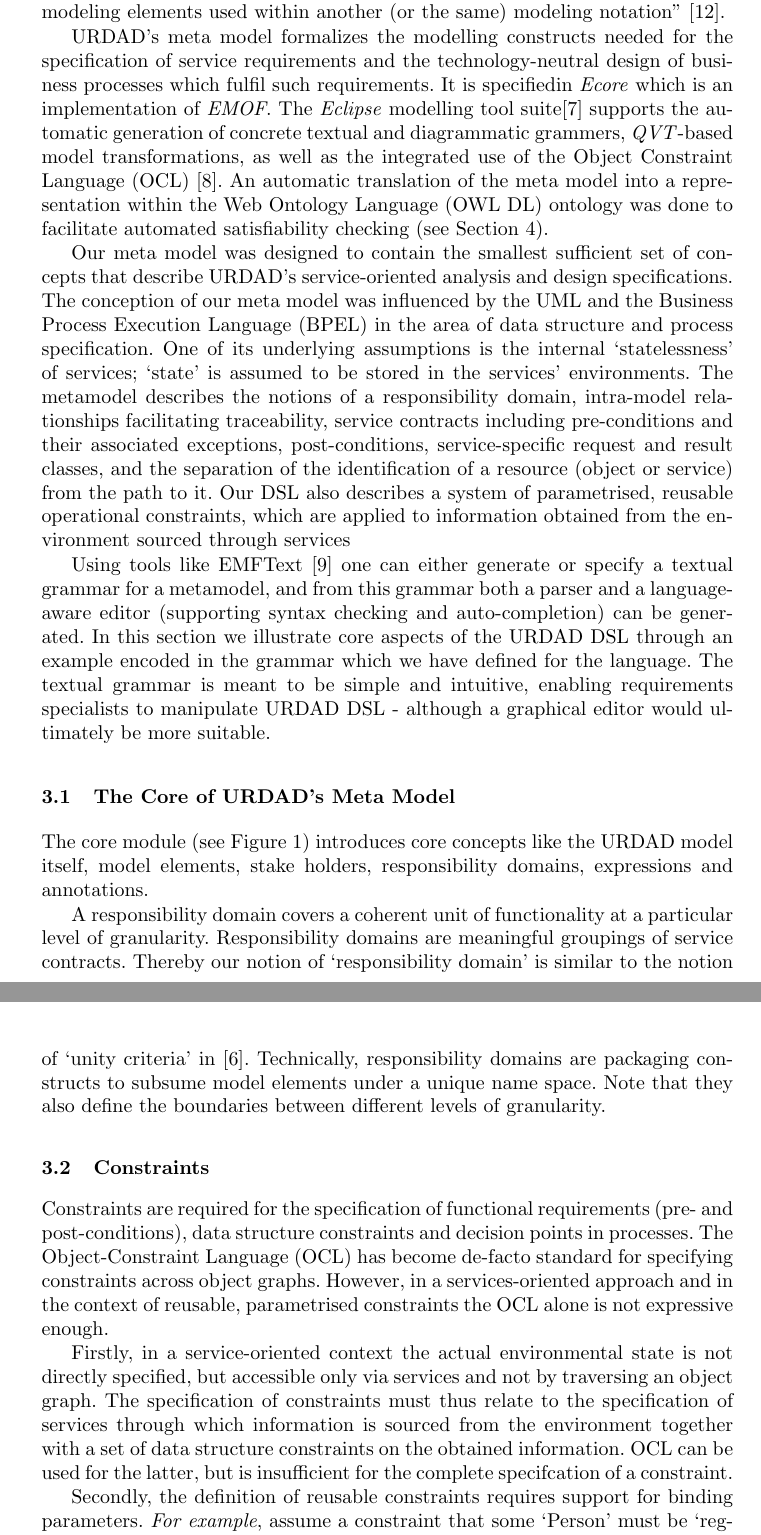
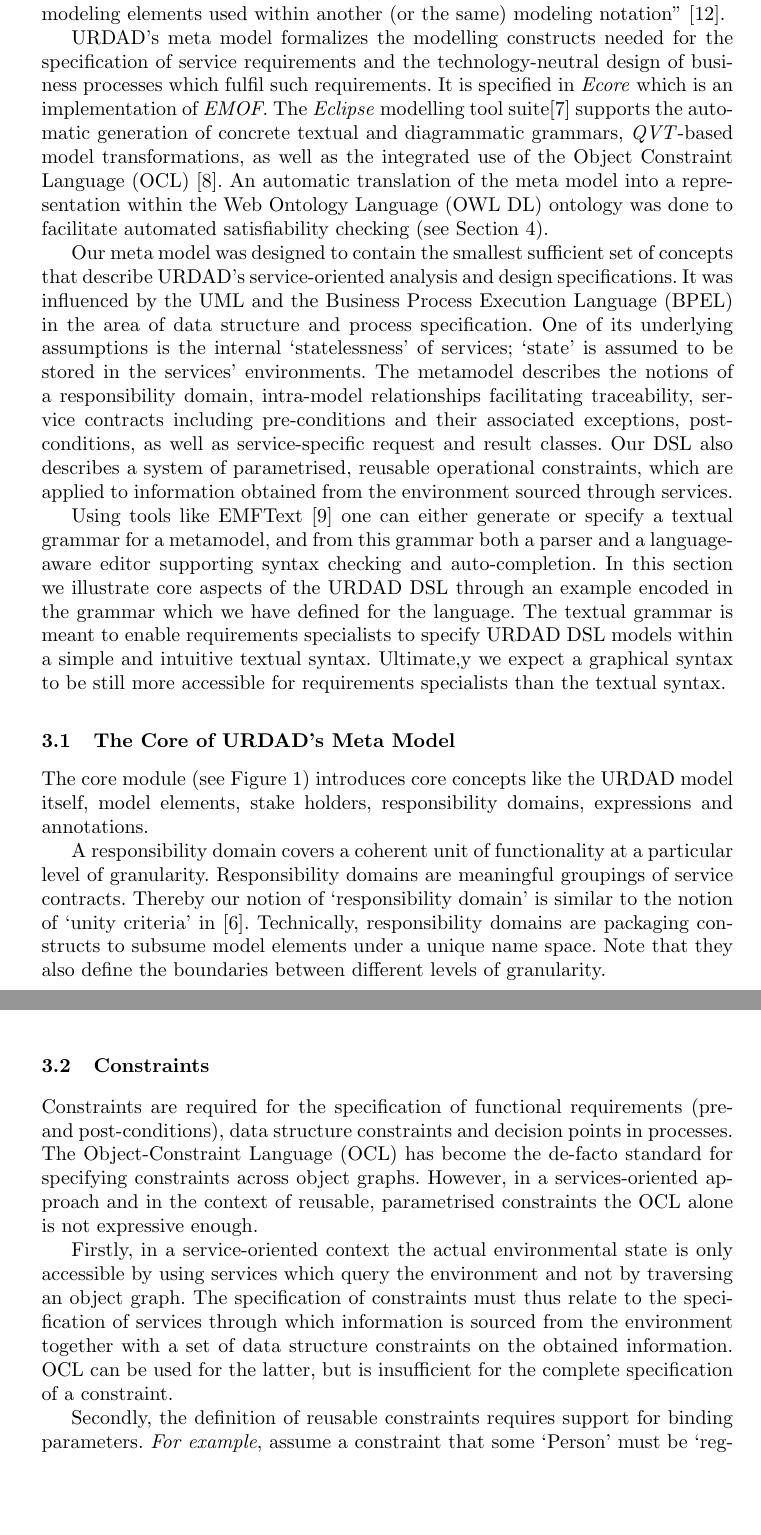
Before and after one commit to urdadmde/repo, a LaTeX paper (publications/papers/dslForUrdad/dslForUrdad.tex, which reads publications/papers/dslForUrdad/urdadMetamodel.tex): two parts of pages 4 and 5 of 15, joined at a grey line, cut so that both start at the same text, the shorter picture padded with empty space. Compiled offline with pdfLaTeX.

Commit message:
after final proof-reading and spell checking of metamodel section

```diff
--- a/publications/papers/dslForUrdad/urdadMetamodel.tex
+++ b/publications/papers/dslForUrdad/urdadMetamodel.tex
@@ -2,11 +2,11 @@
 
 URDAD's meta model provides a formal description of URDAD's domain of discourse. It will be used to support the URDAD methodology of requirements specification. A meta model is a ``logical information model that specifies the modeling elements used within another (or the same) modeling notation'' \cite{_ieee_2003}.
 
-URDAD's meta model formalizes the modelling constructs needed for the specification of service requirements and the technology-neutral design of business processes which fulfil such requirements. It is specifiedin \emph{Ecore} which is an implementation of \emph{EMOF}. The \emph{Eclipse} modelling tool suite\cite{gronback_model_2008} supports the automatic generation of concrete textual and diagrammatic grammers, \emph{QVT}-based model transformations, as well as the integrated use of the Object Constraint Language (OCL) \cite{_object_2010}. An automatic translation of the meta model into a representation within the Web Ontology Language (OWL DL) ontology was done to facilitate automated satisfiability checking (see Section \ref{sec:assessment}).
+URDAD's meta model formalizes the modelling constructs needed for the specification of service requirements and the technology-neutral design of business processes which fulfil such requirements. It is specified in \emph{Ecore} which is an implementation of \emph{EMOF}. The \emph{Eclipse} modelling tool suite\cite{gronback_model_2008} supports the automatic generation of concrete textual and diagrammatic grammars, \emph{QVT}-based model transformations, as well as the integrated use of the Object Constraint Language (OCL) \cite{_object_2010}. An automatic translation of the meta model into a representation within the Web Ontology Language (OWL DL) ontology was done to facilitate automated satisfiability checking (see Section \ref{sec:assessment}).
 
-Our meta model was designed to contain the smallest sufficient set of concepts that describe URDAD's service-oriented analysis and design specifications.  The conception of our meta model was influenced by the UML and the Business Process Execution Language (BPEL) in the area of data structure and process specification. One of its underlying assumptions is the internal `statelessness' of services; `state' is assumed to be stored in the services' environments. The metamodel describes the notions of a responsibility domain, intra-model relationships facilitating traceability, service contracts including pre-conditions and their associated exceptions, post-conditions, service-specific request and result classes, and the separation of the identification of a resource (object or service) from the path to it. Our DSL also describes a system of parametrised, reusable operational constraints, which are applied to information obtained from the environment sourced through services
+Our meta model was designed to contain the smallest sufficient set of concepts that describe URDAD's service-oriented analysis and design specifications.  It was influenced by the UML and the Business Process Execution Language (BPEL) in the area of data structure and process specification. One of its underlying assumptions is the internal `statelessness' of services; `state' is assumed to be stored in the services' environments. The metamodel describes the notions of a responsibility domain, intra-model relationships facilitating traceability, service contracts including pre-conditions and their associated exceptions, post-conditions, as well as service-specific request and result classes. Our DSL also describes a system of parametrised, reusable operational constraints, which are applied to information obtained from the environment sourced through services.
 
-Using tools like EMFText \cite{heidenreich_derivation_2009} one can either generate or specify a textual grammar for a metamodel, and from this grammar both a parser and a language-aware editor (supporting syntax checking and auto-completion) can be generated. In this section we illustrate core aspects of the URDAD DSL through an example encoded in the grammar which we have defined for the language. The textual grammar is meant to be simple and intuitive, enabling requirements specialists to manipulate URDAD DSL - although a graphical editor would ultimately be more suitable.
+Using tools like EMFText \cite{heidenreich_derivation_2009} one can either generate or specify a textual grammar for a metamodel, and from this grammar both a parser and a language-aware editor supporting syntax checking and auto-completion. In this section we illustrate core aspects of the URDAD DSL through an example encoded in the grammar which we have defined for the language. The textual grammar is meant to enable requirements specialists to specify URDAD DSL models within a simple and intuitive textual syntax. Ultimate,y we expect a graphical syntax to be still more accessible for requirements specialists than the textual syntax.
 
 %--------------------------
 \subsection{The Core of URDAD's Meta Model}
@@ -24,10 +24,9 @@ A responsibility domain covers a coherent unit of functionality at a particular
 %-----------------------
 \subsection{Constraints}
 
-Constraints are required for the specification of functional requirements (pre- and post-conditions), data structure constraints and decision points in processes.
-The Object-Constraint Language (OCL) has become de-facto standard for specifying constraints across object graphs. However, in a services-oriented approach and in the context of reusable, parametrised constraints the OCL alone is not expressive enough.
+Constraints are required for the specification of functional requirements (pre- and post-conditions), data structure constraints and decision points in processes. The Object-Constraint Language (OCL) has become the de-facto standard for specifying constraints across object graphs. However, in a services-oriented approach and in the context of reusable, parametrised constraints the OCL alone is not expressive enough.
 
-Firstly, in a service-oriented context the actual environmental state is not directly specified, but accessible only via services and not by traversing an object graph. The specification of constraints must thus relate to the specification of services through which information is sourced from the environment together with a set of data structure constraints on the obtained information. OCL can be used for the latter, but is insufficient for the complete specifcation of a constraint.
+Firstly, in a service-oriented context the actual environmental state is only accessible by using services which query the environment and not by traversing an object graph. The specification of constraints must thus relate to the specification of services through which information is sourced from the environment together with a set of data structure constraints on the obtained information. OCL can be used for the latter, but is insufficient for the complete specification of a constraint.
 
 Secondly, the definition of reusable constraints requires support for binding parameters. \emph{For example}, assume a constraint that some `Person' must be `registered'. Such a constraint can contribute to pre- or post-conditions of services. Hence, to be able to do so, the person identifier would have to be passed as a parameter to the constraint entity.
 
```
Also changed, not shown: publications/papers/dslForUrdad/relatedWork.tex (+0 -2 lines), publications/papers/dslForUrdad/contract.png, publications/papers/dslForUrdad/data.png, publications/papers/dslForUrdad/urdadMetamodel.tex (6 more changed lines), 1 other file.
